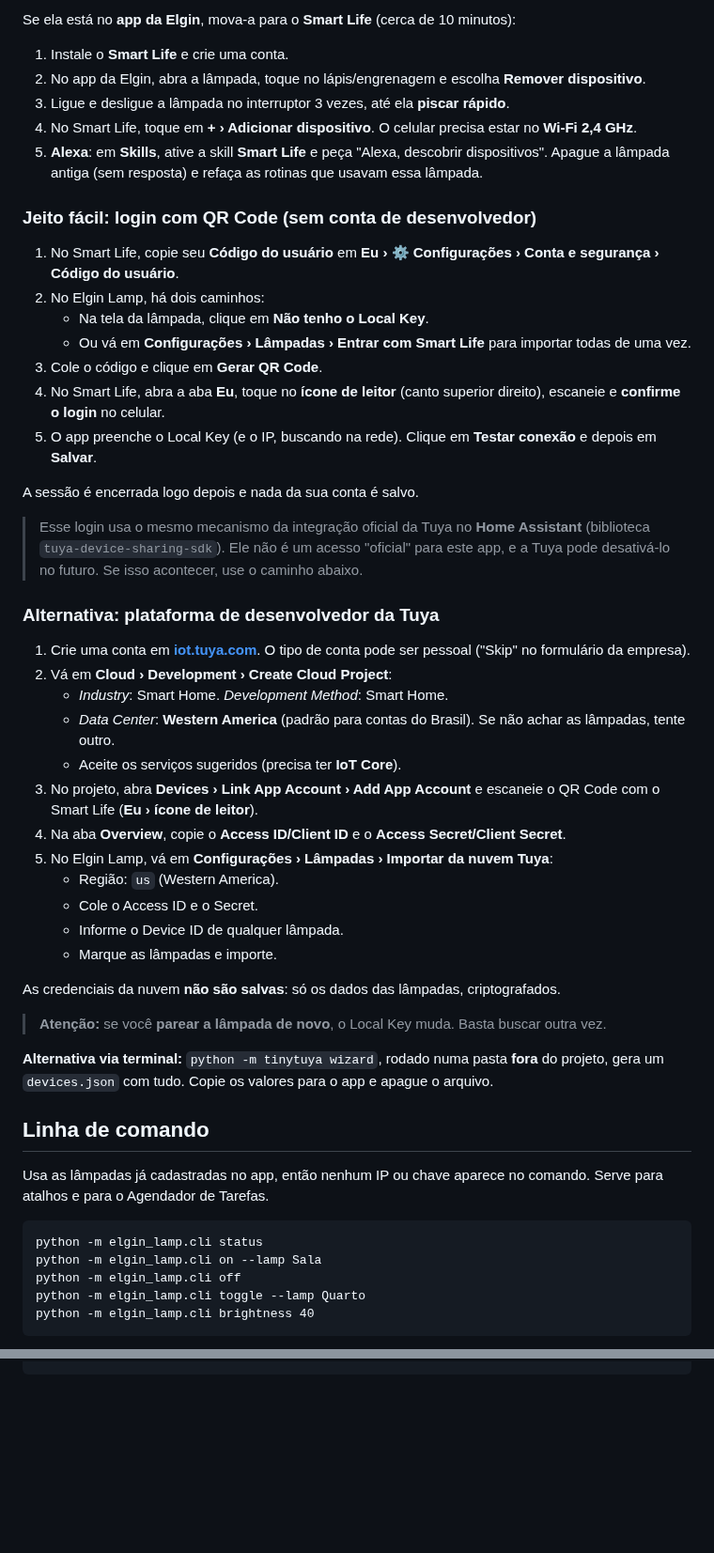
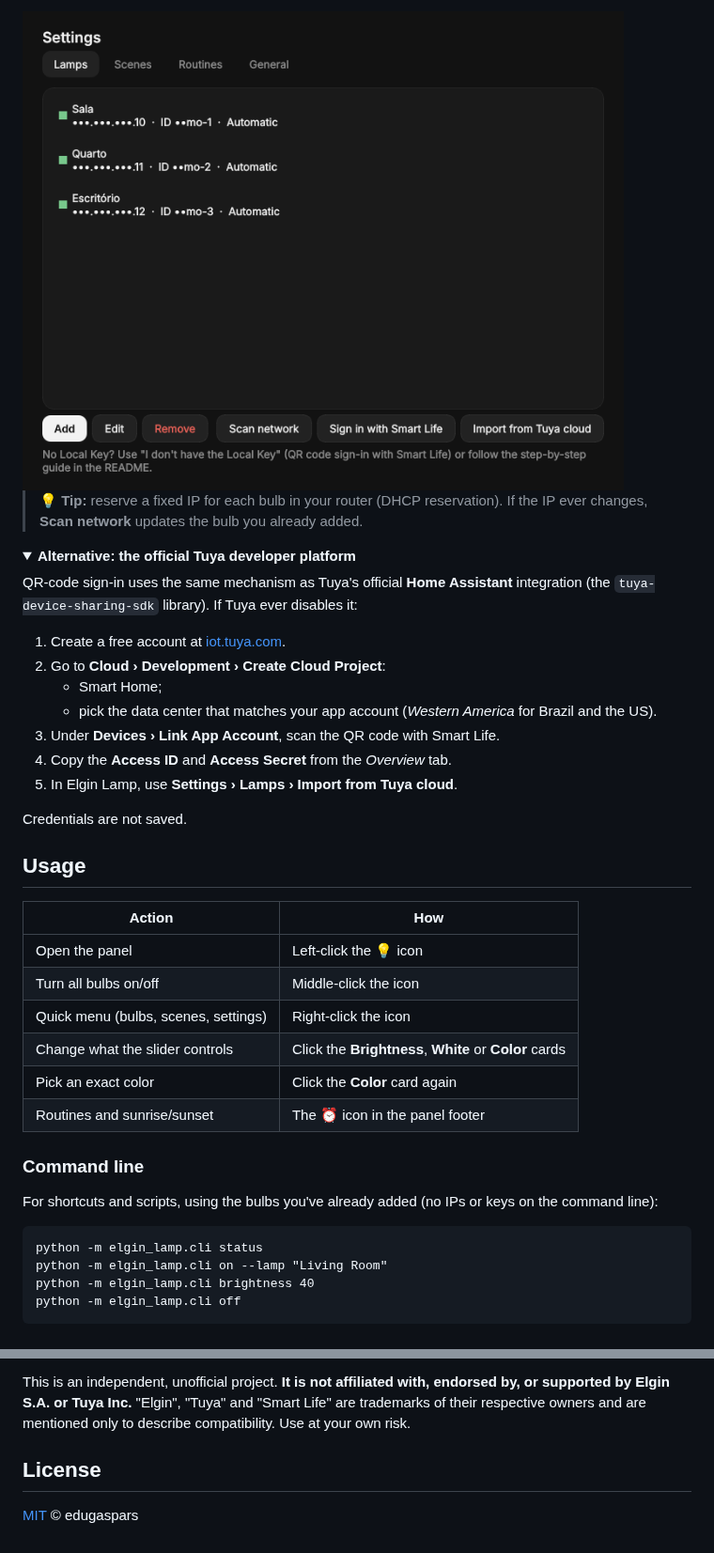
Before and after one commit to edugaspars/elgin-lamp, a Markdown page: README.md, 2 parts joined by grey strips. Shown at 94% size. GitHub-like rendering; pictures changed too: docs/settings-en.png (added); folded sections open; blank space fills up the shorter version.

````diff
--- a/README.md
+++ b/README.md
@@ -91,56 +134,43 @@ O Local Key é gerado quando a lâmpada é pareada e fica guardado na nuvem Tuya
 
-Se ela está no **app da Elgin**, mova-a para o **Smart Life** (cerca de 10 minutos):
+<img src="docs/settings-en.png" width="640" alt="Elgin Lamp settings">
 
-1. Instale o **Smart Life** e crie uma conta.
-2. No app da Elgin, abra a lâmpada, toque no lápis/engrenagem e escolha **Remover dispositivo**.
-3. Ligue e desligue a lâmpada no interruptor 3 vezes, até ela **piscar rápido**.
-4. No Smart Life, toque em **+ › Adicionar dispositivo**. O celular precisa estar no **Wi-Fi 2,4 GHz**.
-5. **Alexa**: em **Skills**, ative a skill **Smart Life** e peça "Alexa, descobrir dispositivos". Apague a lâmpada antiga (sem resposta) e refaça as rotinas que usavam essa lâmpada.
+> 💡 **Tip:** reserve a fixed IP for each bulb in your router (DHCP reservation). If the IP ever changes, **Scan network** updates the bulb you already added.
 
-### Jeito fácil: login com QR Code (sem conta de desenvolvedor)
+<details>
+<summary><b>Alternative: the official Tuya developer platform</b></summary>
 
-1. No Smart Life, copie seu **Código do usuário** em **Eu › ⚙ Configurações › Conta e segurança › Código do usuário**.
-2. No Elgin Lamp, há dois caminhos:
-   - Na tela da lâmpada, clique em **Não tenho o Local Key**.
-   - Ou vá em **Configurações › Lâmpadas › Entrar com Smart Life** para importar todas de uma vez.
-3. Cole o código e clique em **Gerar QR Code**.
-4. No Smart Life, abra a aba **Eu**, toque no **ícone de leitor** (canto superior direito), escaneie e **confirme o login** no celular.
-5. O app preenche o Local Key (e o IP, buscando na rede). Clique em **Testar conexão** e depois em **Salvar**.
+QR-code sign-in uses the same mechanism as Tuya's official **Home Assistant** integration (the `tuya-device-sharing-sdk` library). If Tuya ever disables it:
 
-A sessão é encerrada logo depois e nada da sua conta é salvo.
+1. Create a free account at [iot.tuya.com](https://iot.tuya.com).
+2. Go to **Cloud › Development › Create Cloud Project**:
+   - Smart Home;
+   - pick the data center that matches your app account (*Western America* for Brazil and the US).
+3. Under **Devices › Link App Account**, scan the QR code with Smart Life.
+4. Copy the **Access ID** and **Access Secret** from the *Overview* tab.
+5. In Elgin Lamp, use **Settings › Lamps › Import from Tuya cloud**.
 
-> Esse login usa o mesmo mecanismo da integração oficial da Tuya no **Home Assistant** (biblioteca `tuya-device-sharing-sdk`). Ele não é um acesso "oficial" para este app, e a Tuya pode desativá-lo no futuro. Se isso acontecer, use o caminho abaixo.
+Credentials are not saved.
+</details>
 
-### Alternativa: plataforma de desenvolvedor da Tuya
+## Usage
 
-1. Crie uma conta em **[iot.tuya.com](https://iot.tuya.com)**. O tipo de conta pode ser pessoal ("Skip" no formulário da empresa).
-2. Vá em **Cloud › Development › Create Cloud Project**:
-   - *Industry*: Smart Home. *Development Method*: Smart Home.
-   - *Data Center*: **Western America** (padrão para contas do Brasil). Se não achar as lâmpadas, tente outro.
-   - Aceite os serviços sugeridos (precisa ter **IoT Core**).
-3. No projeto, abra **Devices › Link App Account › Add App Account** e escaneie o QR Code com o Smart Life (**Eu › ícone de leitor**).
-4. Na aba **Overview**, copie o **Access ID/Client ID** e o **Access Secret/Client Secret**.
-5. No Elgin Lamp, vá em **Configurações › Lâmpadas › Importar da nuvem Tuya**:
-   - Região: `us` (Western America).
-   - Cole o Access ID e o Secret.
-   - Informe o Device ID de qualquer lâmpada.
-   - Marque as lâmpadas e importe.
+| Action | How |
+|---|---|
+| Open the panel | Left-click the 💡 icon |
+| Turn all bulbs on/off | Middle-click the icon |
+| Quick menu (bulbs, scenes, settings) | Right-click the icon |
+| Change what the slider controls | Click the **Brightness**, **White** or **Color** cards |
+| Pick an exact color | Click the **Color** card again |
+| Routines and sunrise/sunset | The ⏰ icon in the panel footer |
 
-As credenciais da nuvem **não são salvas**: só os dados das lâmpadas, criptografados.
+### Command line
 
-> **Atenção:** se você **parear a lâmpada de novo**, o Local Key muda. Basta buscar outra vez.
-
-**Alternativa via terminal:** `python -m tinytuya wizard`, rodado numa pasta **fora** do projeto, gera um `devices.json` com tudo. Copie os valores para o app e apague o arquivo.
-
-## Linha de comando
-
-Usa as lâmpadas já cadastradas no app, então nenhum IP ou chave aparece no comando. Serve para atalhos e para o Agendador de Tarefas.
+For shortcuts and scripts, using the bulbs you've already added (no IPs or keys on the command line):
 
 ```bat
 python -m elgin_lamp.cli status
-python -m elgin_lamp.cli on --lamp Sala
+python -m elgin_lamp.cli on --lamp "Living Room"
+python -m elgin_lamp.cli brightness 40
 python -m elgin_lamp.cli off
-python -m elgin_lamp.cli toggle --lamp Quarto
-python -m elgin_lamp.cli brightness 40
 ```
 
@@ -199,0 +245,5 @@ python -m elgin_lamp --demo
+This is an independent, unofficial project. **It is not affiliated with, endorsed by, or supported by Elgin S.A. or Tuya Inc.** "Elgin", "Tuya" and "Smart Life" are trademarks of their respective owners and are mentioned only to describe compatibility. Use at your own risk.
+
+## License
+
+[MIT](LICENSE) © edugaspars
````
Also changed, not shown: other parts of README.md (+158 -100 lines), README.pt-BR.md (added, +249 -0 lines), docs/screenshot-color-en.png (added), docs/screenshot-color.png (added), docs/screenshot-en.png (added), docs/settings.png (added), 1 other file.
